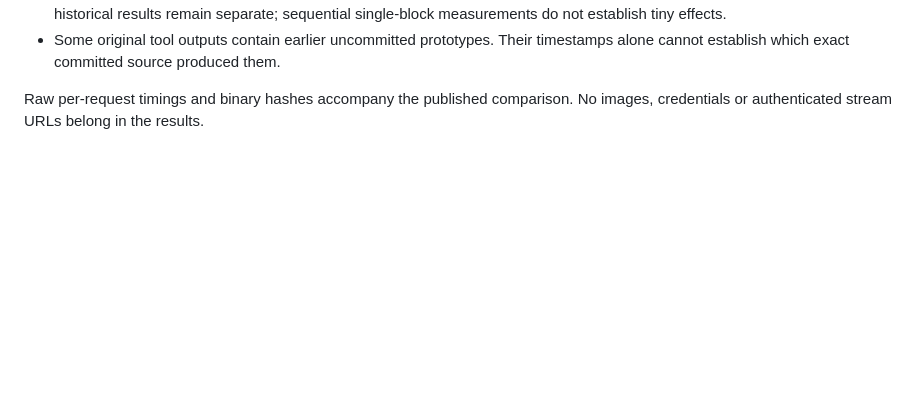
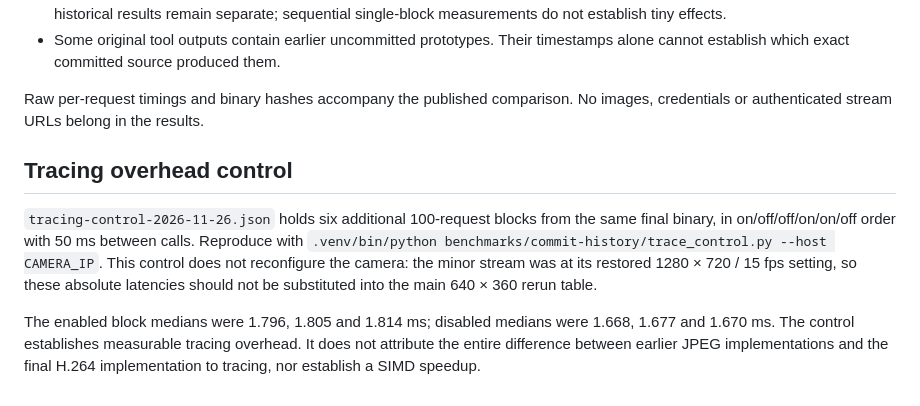
Before and after one commit to Belval/onvif-mcp, a Markdown page: benchmarks/commit-history/README.md, the part around the change. Drawn GitHub-style; blank space fills up the shorter version.

Commit message:
State cached-read regression and measure tracing overhead separately

```diff
--- a/benchmarks/commit-history/README.md
+++ b/benchmarks/commit-history/README.md
@@ -65,3 +65,17 @@ tracking, motion, concurrent clients or every resize geometry.
 
 Raw per-request timings and binary hashes accompany the published comparison.
 No images, credentials or authenticated stream URLs belong in the results.
+
+## Tracing overhead control
+
+`tracing-control-2026-11-26.json` holds six additional 100-request blocks from
+the same final binary, in on/off/off/on/on/off order with 50 ms between calls.
+Reproduce with `.venv/bin/python benchmarks/commit-history/trace_control.py
+--host CAMERA_IP`. This control does not reconfigure the camera: the minor
+stream was at its restored 1280 × 720 / 15 fps setting, so these absolute
+latencies should not be substituted into the main 640 × 360 rerun table.
+
+The enabled block medians were 1.796, 1.805 and 1.814 ms; disabled medians were
+1.668, 1.677 and 1.670 ms. The control establishes measurable tracing overhead.
+It does not attribute the entire difference between earlier JPEG implementations
+and the final H.264 implementation to tracing, nor establish a SIMD speedup.
```
Also changed, not shown: docs/blog/i-spy-optimization.md (+23 -9 lines), docs/blog/assets/commit-history.png, 5 other files.
